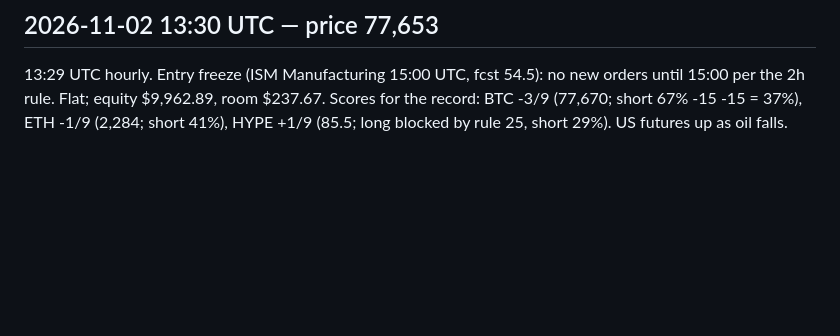
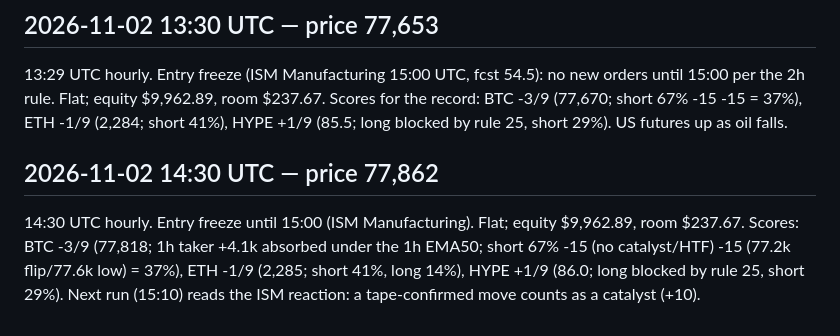
Before and after one commit to ArgyPorgy/btc-perp-desk, a Markdown page: quant/paper/journal.md, the part around the change. Drawn GitHub-style; blank space fills up the shorter version.

Commit message:
Desk hourly run 14:30 UTC: ISM entry freeze, flat
Co-Authored-By: Claude Opus 5.5 <noreply@anthropic.com>
Claude-Session: https://claude.ai/code/session_01K8qAoSYzdvejmuY9FpeiSj

```diff
--- a/quant/paper/journal.md
+++ b/quant/paper/journal.md
@@ -676,3 +676,6 @@
 
 ## 2026-11-02 13:30 UTC — price 77,653
 13:29 UTC hourly. Entry freeze (ISM Manufacturing 15:00 UTC, fcst 54.5): no new orders until 15:00 per the 2h rule. Flat; equity $9,962.89, room $237.67. Scores for the record: BTC -3/9 (77,670; short 67% -15 -15 = 37%), ETH -1/9 (2,284; short 41%), HYPE +1/9 (85.5; long blocked by rule 25, short 29%). US futures up as oil falls.
+
+## 2026-11-02 14:30 UTC — price 77,862
+14:30 UTC hourly. Entry freeze until 15:00 (ISM Manufacturing). Flat; equity $9,962.89, room $237.67. Scores: BTC -3/9 (77,818; 1h taker +4.1k absorbed under the 1h EMA50; short 67% -15 (no catalyst/HTF) -15 (77.2k flip/77.6k low) = 37%), ETH -1/9 (2,285; short 41%, long 14%), HYPE +1/9 (86.0; long blocked by rule 25, short 29%). Next run (15:10) reads the ISM reaction: a tape-confirmed move counts as a catalyst (+10).
```
